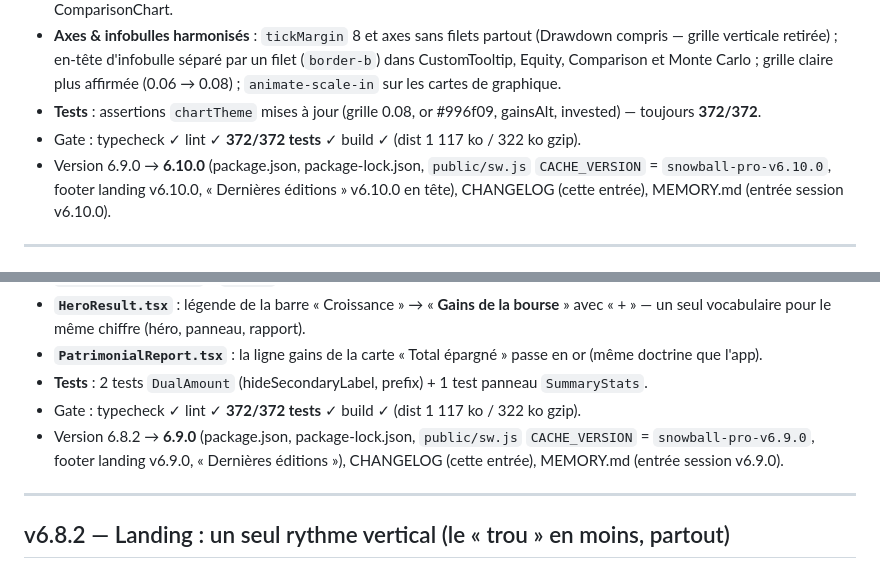
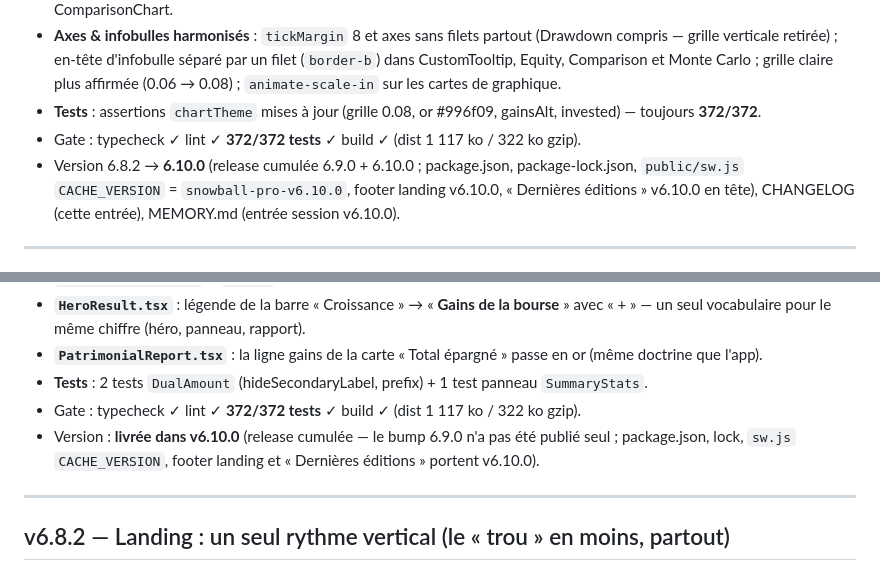
Before and after one commit to gabrieltieche-hue/snowball-pro, a Markdown page: CHANGELOG.md, 2 parts joined by grey strips. GitHub-like rendering.

Commit message:
docs(v6.10.0): CHANGELOG — lignes de version exactes
Le lot 6.9.0 n'a jamais été publié seul : il est livré dans la release cumulée 6.10.0 (bump 6.8.2 → 6.10.0). Alignement des deux lignes « Version » sur cette réalité.

Generated with Codebuff 🤖
Co-Authored-By: Codebuff <noreply@codebuff.com>

```diff
--- a/CHANGELOG.md
+++ b/CHANGELOG.md
@@ -16,7 +16,7 @@ Suite de v6.9.0 — **release cumulée** : le panneau « Votre capital en détai
 - **Axes & infobulles harmonisés** : `tickMargin` 8 et axes sans filets partout (Drawdown compris — grille verticale retirée) ; en-tête d'infobulle séparé par un filet (`border-b`) dans CustomTooltip, Equity, Comparison et Monte Carlo ; grille claire plus affirmée (0.06 → 0.08) ; `animate-scale-in` sur les cartes de graphique.
 - **Tests** : assertions `chartTheme` mises à jour (grille 0.08, or #996f09, gainsAlt, invested) — toujours **372/372**.
 - Gate : typecheck ✓ lint ✓ **372/372 tests** ✓ build ✓ (dist 1 117 ko / 322 ko gzip).
-- Version 6.9.0 → **6.10.0** (package.json, package-lock.json, `public/sw.js` `CACHE_VERSION` = `snowball-pro-v6.10.0`, footer landing v6.10.0, « Dernières éditions » v6.10.0 en tête), CHANGELOG (cette entrée), MEMORY.md (entrée session v6.10.0).
+- Version 6.8.2 → **6.10.0** (release cumulée 6.9.0 + 6.10.0 ; package.json, package-lock.json, `public/sw.js` `CACHE_VERSION` = `snowball-pro-v6.10.0`, footer landing v6.10.0, « Dernières éditions » v6.10.0 en tête), CHANGELOG (cette entrée), MEMORY.md (entrée session v6.10.0).
 
 ---
 
@@ -33,7 +33,7 @@ Retour utilisateur : _« ça ne s'intègre pas très bien au reste du truc — c
 - **`PatrimonialReport.tsx`** : la ligne gains de la carte « Total épargné » passe en or (même doctrine que l'app).
 - **Tests** : 2 tests `DualAmount` (hideSecondaryLabel, prefix) + 1 test panneau `SummaryStats`.
 - Gate : typecheck ✓ lint ✓ **372/372 tests** ✓ build ✓ (dist 1 117 ko / 322 ko gzip).
-- Version 6.8.2 → **6.9.0** (package.json, package-lock.json, `public/sw.js` `CACHE_VERSION` = `snowball-pro-v6.9.0`, footer landing v6.9.0, « Dernières éditions »), CHANGELOG (cette entrée), MEMORY.md (entrée session v6.9.0).
+- Version : **livrée dans v6.10.0** (release cumulée — le bump 6.9.0 n'a pas été publié seul ; package.json, lock, `sw.js` `CACHE_VERSION`, footer landing et « Dernières éditions » portent v6.10.0).
 
 ---
 
```
